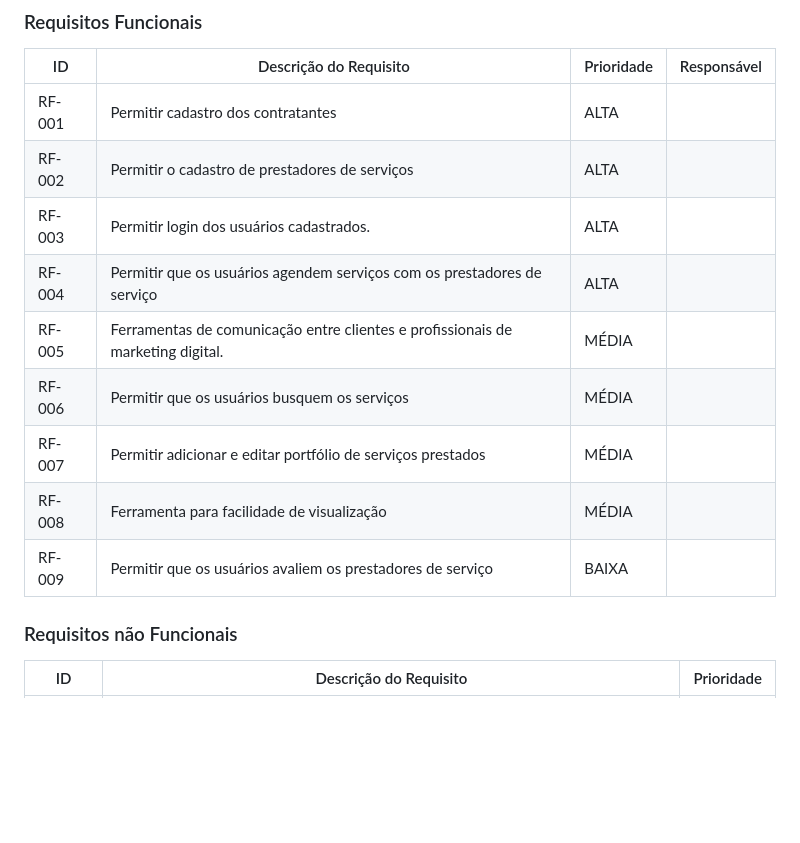
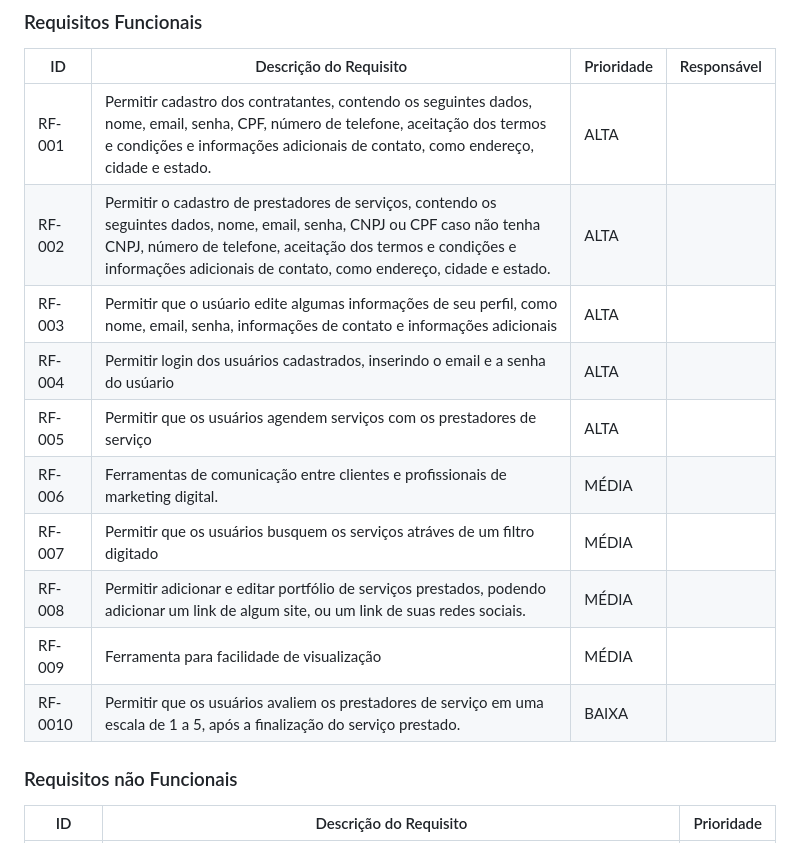
Before and after one commit to ICEI-PUC-Minas-PBR-SI/pbr-si-2023-1-p1-proj-web-g10-uaitrampo, a Markdown page: docs/especification.md, the part around the change. GitHub-like rendering; blank space fills up the shorter version.

```diff
--- a/docs/especification.md
+++ b/docs/especification.md
@@ -44,15 +44,16 @@ As tabelas que se seguem apresentam os requisitos funcionais e não funcionais q
 
 |ID    | Descrição do Requisito  | Prioridade | Responsável |
 |------|-----------------------------------------|----| ----|
-|RF-001| Permitir cadastro dos contratantes | ALTA |  |
-|RF-002| Permitir o cadastro de prestadores de serviços   | ALTA | |
-|RF-003| Permitir login dos usuários cadastrados.   | ALTA | |
-|RF-004| Permitir que os usuários agendem serviços com os prestadores de serviço   | ALTA | |
-|RF-005| Ferramentas de comunicação entre clientes e profissionais de marketing digital.   | MÉDIA | |
-|RF-006| Permitir que os usuários busquem os serviços   | MÉDIA | |
-|RF-007| Permitir adicionar e editar portfólio de serviços prestados   | MÉDIA | |
-|RF-008| Ferramenta para facilidade de visualização   | MÉDIA | |
-|RF-009| Permitir que os usuários avaliem os prestadores de serviço   | BAIXA | |
+|RF-001| Permitir cadastro dos contratantes, contendo os seguintes dados, nome, email, senha, CPF, número de telefone, aceitação dos termos e condições e informações adicionais de contato, como endereço, cidade e estado. | ALTA |  |
+|RF-002| Permitir o cadastro de prestadores de serviços, contendo os seguintes dados, nome, email, senha, CNPJ ou CPF caso não tenha CNPJ, número de telefone, aceitação dos termos e condições e informações adicionais de contato, como endereço, cidade e estado.   | ALTA | |
+|RF-003| Permitir que o usúario edite algumas informações de seu perfil, como nome, email, senha, informações de contato e informações adicionais  | ALTA |  |
+|RF-004| Permitir login dos usuários cadastrados, inserindo o email e a senha do usúario   | ALTA | |
+|RF-005| Permitir que os usuários agendem serviços com os prestadores de serviço   | ALTA | |
+|RF-006| Ferramentas de comunicação entre clientes e profissionais de marketing digital.   | MÉDIA | |
+|RF-007| Permitir que os usuários busquem os serviços atráves de um filtro digitado   | MÉDIA | |
+|RF-008| Permitir adicionar e editar portfólio de serviços prestados, podendo adicionar um link de algum site, ou um link de suas redes sociais.   | MÉDIA | |
+|RF-009| Ferramenta para facilidade de visualização   | MÉDIA | |
+|RF-0010| Permitir que os usuários avaliem os prestadores de serviço em uma escala de 1 a 5, após a finalização do serviço prestado.   | BAIXA | |
 
 ### Requisitos não Funcionais
 
```
